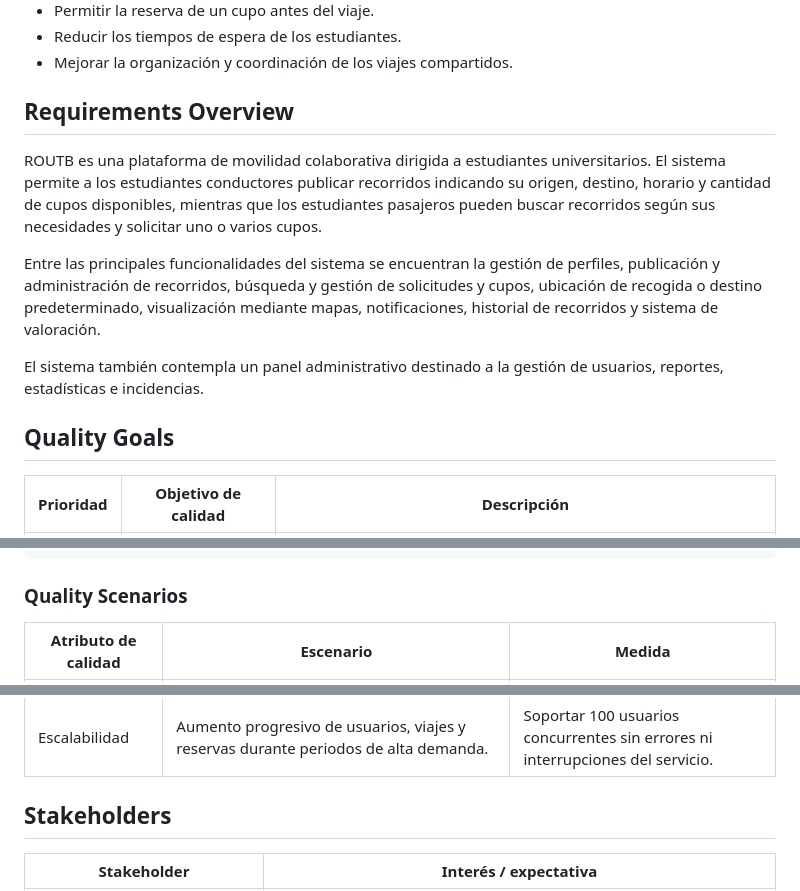
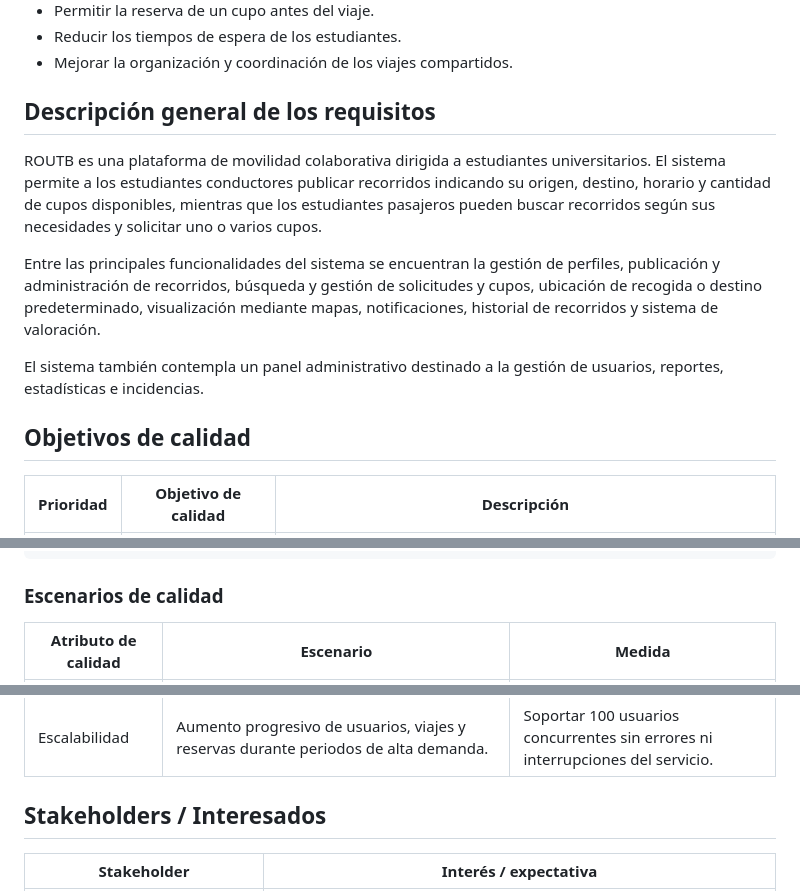
Before and after one commit to ISCOUTB/AS_202620_ROUTB, a Markdown page: docs/arc42/arc42-template-EN.md, 3 parts joined by grey strips. Rendered like a GitHub page.

````diff
--- a/docs/arc42/arc42-template-EN.md
+++ b/docs/arc42/arc42-template-EN.md
@@ -33,7 +33,7 @@ Desarrollar una plataforma que permita gestionar y coordinar el transporte compa
 - Reducir los tiempos de espera de los estudiantes.
 - Mejorar la organización y coordinación de los viajes compartidos.
 
-## Requirements Overview
+## Descripción general de los requisitos
 
 ROUTB es una plataforma de movilidad colaborativa dirigida a estudiantes universitarios. El sistema permite a los estudiantes conductores publicar recorridos indicando su origen, destino, horario y cantidad de cupos disponibles, mientras que los estudiantes pasajeros pueden buscar recorridos según sus necesidades y solicitar uno o varios cupos.
 
@@ -41,7 +41,7 @@ Entre las principales funcionalidades del sistema se encuentran la gestión de p
 
 El sistema también contempla un panel administrativo destinado a la gestión de usuarios, reportes, estadísticas e incidencias.
 
-## Quality Goals
+## Objetivos de calidad
 
 | Prioridad | Objetivo de calidad | Descripción                                                                                                                      |
 | --------- | ------------------- | -------------------------------------------------------------------------------------------------------------------------------- |
@@ -82,7 +82,7 @@ ROUTB
         └── Crecimiento
 ```
 
-### Quality Scenarios
+### Escenarios de calidad
 
 | Atributo de calidad | Escenario | Medida |
 |---|---|---|
@@ -92,7 +92,7 @@ ROUTB
 | Disponibilidad | Cuando un estudiante accede a la plataforma para consultar o reservar un viaje, las funcionalidades principales deben estar disponibles. | El sistema debe mantener una disponibilidad mínima del 99 % mensual. |
 | Escalabilidad | Aumento progresivo de usuarios, viajes y reservas durante periodos de alta demanda. | Soportar 100 usuarios concurrentes sin errores ni interrupciones del servicio. |
 
-## Stakeholders
+## Stakeholders / Interesados
 
 | Stakeholder                               | Interés / expectativa                                                                                           |
 | ----------------------------------------- | --------------------------------------------------------------------------------------------------------------- |
````
Also changed, not shown: other parts of docs/arc42/arc42-template-EN.md (+11 -11 lines).
